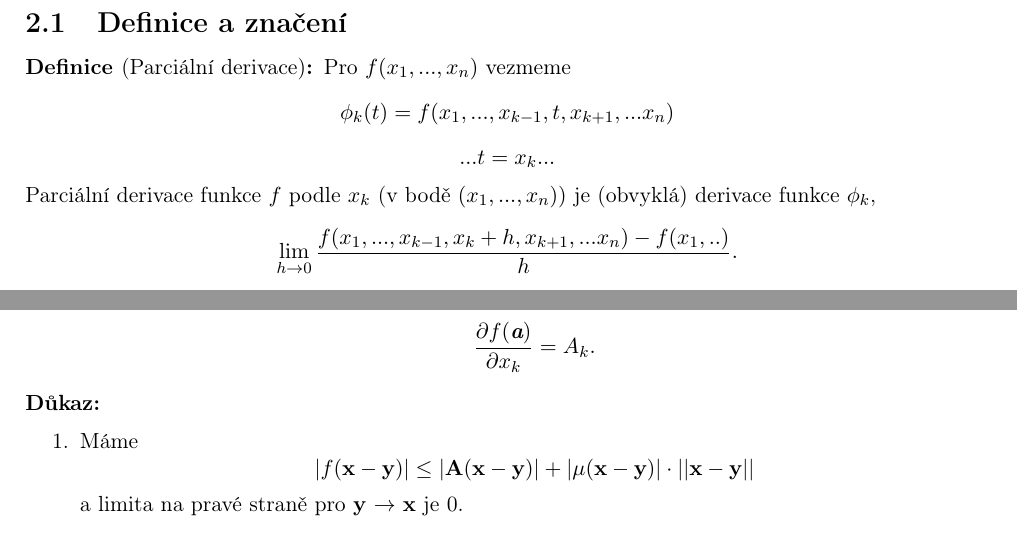
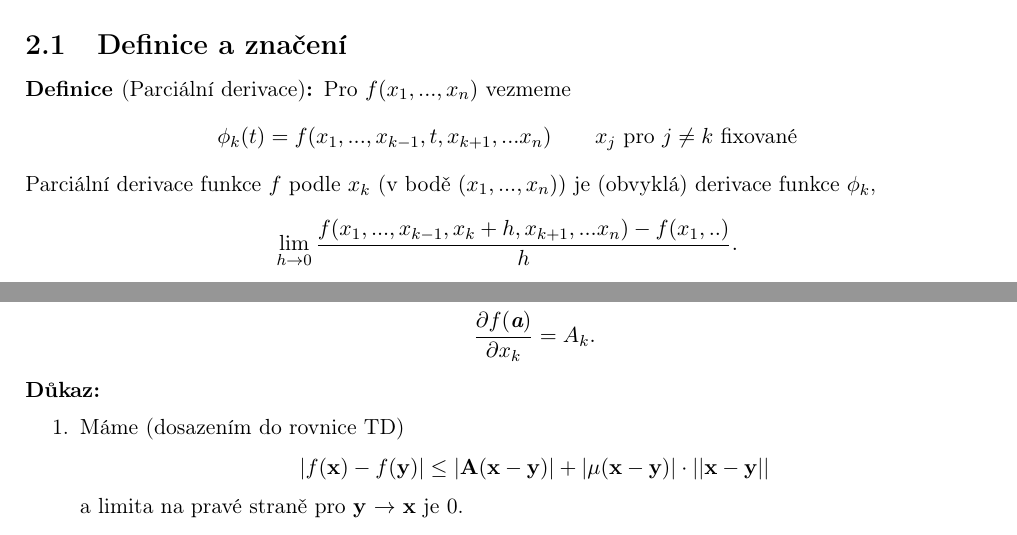
Before and after one commit to 3O11/ma2-poznamky, a LaTeX document (main.tex, which reads Chapters/02-parcialni-derivace.tex): two parts of pages 8 and 9 of 27, joined at a grey line, cut so that both start at the same text. Compiled offline with pdfLaTeX.

Commit message:
Fix for typo in 2.2.2, formatting

```diff
--- a/Chapters/02-parcialni-derivace.tex
+++ b/Chapters/02-parcialni-derivace.tex
@@ -19,8 +19,7 @@ je, tady ne).
 \subsection{Definice a značení}
 \begin{definition}[Parciální derivace]
 	Pro $f(x_1,...,x_n)$ vezmeme
-	\[\phi_k(t) = f(x_1,...,x_{k-1},t,x_{k+1},...x_n)\]
-	\[... t = x_k...\]
+	\[\phi_k(t) = f(x_1,...,x_{k-1},t,x_{k+1},...x_n) \qquad x_j \text{ pro } j \neq k \text{ fixované}\]
 	Parciální derivace funkce $f$ podle $x_k$ (v bodě $(x_1,...,x_n))$ je (obvyklá) derivace funkce $\phi_k$,
 	\[\lim_{h\rightarrow 0}\frac{f(x_1,...,x_{k-1},x_k+h,x_{k+1},...x_n) - f(x_1,..)}{h}.\]
 	Označení
@@ -73,9 +72,9 @@ Pro \textbf{x} $\in \mathbb{E}_n$ (místo absolutní hodnoty) definujeme \(||\te
 
 \begin{proof}
 	\begin{enumerate}
-		\item Máme \[|f(\textbf{x}-\textbf{y})| \leq |\textbf{A}(\textbf{x}-\textbf{y})| + |\mu(\textbf{x}-\textbf{y})|\cdot||\textbf{x}-\textbf{y}||\]
+		\item Máme (dosazením do rovnice TD) \[|f(\textbf{x}) - f(\textbf{y})| \leq |\textbf{A}(\textbf{x}-\textbf{y})| + |\mu(\textbf{x}-\textbf{y})|\cdot||\textbf{x}-\textbf{y}||\]
 		a limita na pravé straně pro \textbf{y} $\rightarrow$ \textbf{x} je 0.
-		\item Máme \[\frac{1}{h}(f(..., x_{k-1},x_k+h,x_{k+1},...) - f(x_1,...)) = A_k + \mu((...,0,h,0,...))\frac{||(0,...,h,...,0)||}{h},\]
+		\item Máme (dosazením do rovnice TD) \[\frac{1}{h}(f(..., x_{k-1},x_k+h,x_{k+1},...) - f(x_1,...)) = A_k + \mu((...,0,h,0,...))\frac{||(0,...,h,...,0)||}{h},\]
 		a limita na pravé straně je zřejmě $A_k$.
 	\end{enumerate}
 \end{proof}
```
Also changed, not shown: Chapters/01-metricke-prostory.tex (+1 -1 lines).
